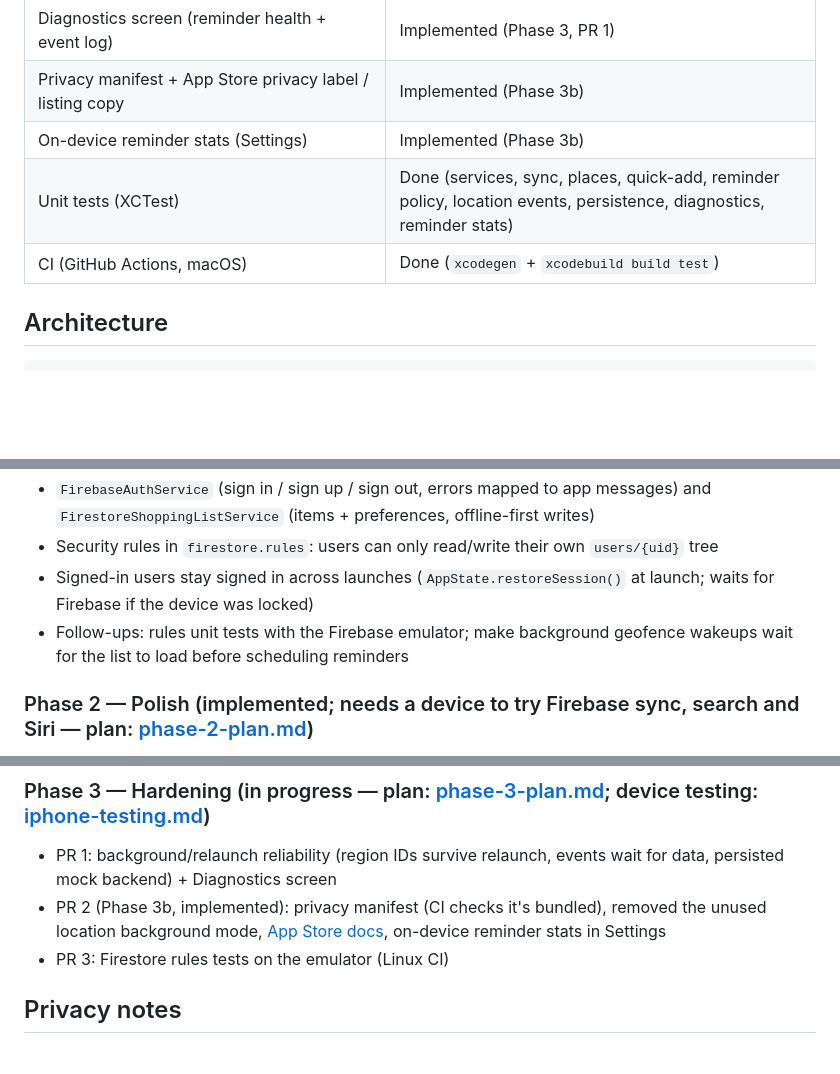
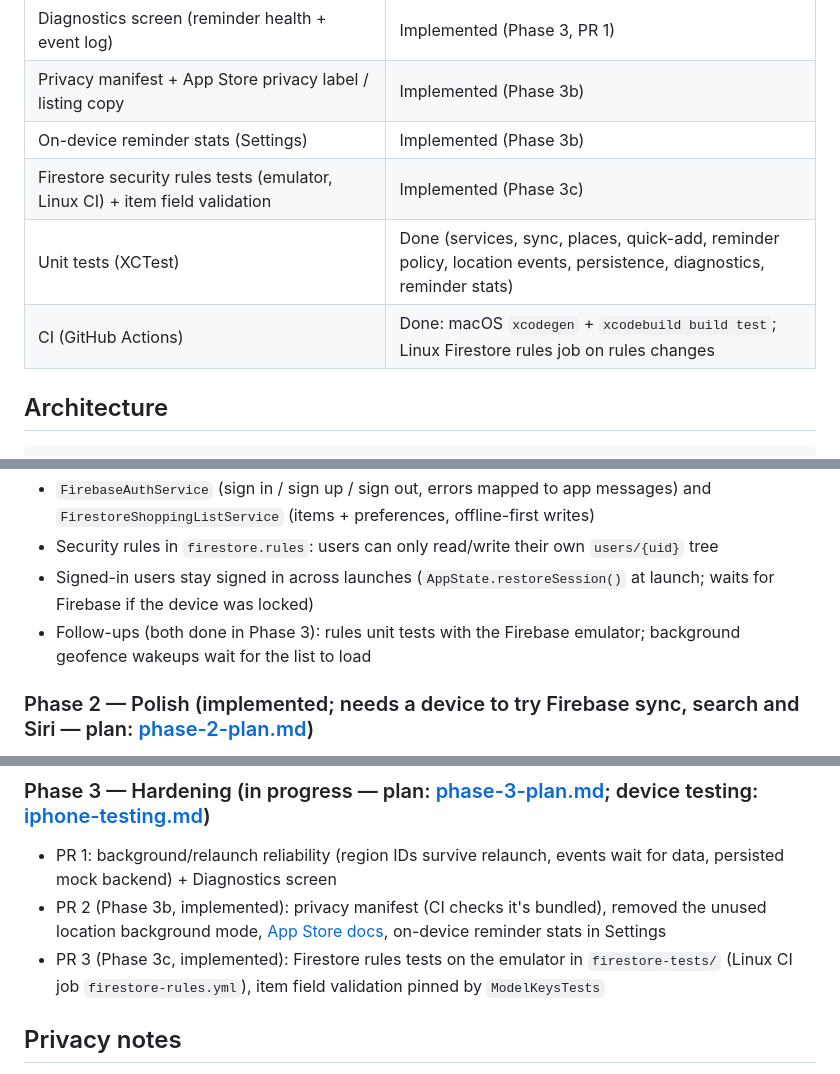
Before and after one commit to Ish0212/Smart-Grocery-Reminder-App, a Markdown page: docs/PLAN.md, 3 parts joined by grey strips. Drawn GitHub-style; blank space fills up the shorter version.

Commit message:
Phase 3c: docs and status

```diff
--- a/docs/PLAN.md
+++ b/docs/PLAN.md
@@ -26,8 +26,9 @@ An iOS app that keeps grocery lists handy and uses location to remind you:
 | Diagnostics screen (reminder health + event log) | Implemented (Phase 3, PR 1) |
 | Privacy manifest + App Store privacy label / listing copy | Implemented (Phase 3b) |
 | On-device reminder stats (Settings) | Implemented (Phase 3b) |
+| Firestore security rules tests (emulator, Linux CI) + item field validation | Implemented (Phase 3c) |
 | Unit tests (XCTest) | Done (services, sync, places, quick-add, reminder policy, location events, persistence, diagnostics, reminder stats) |
-| CI (GitHub Actions, macOS) | Done (`xcodegen` + `xcodebuild build test`) |
+| CI (GitHub Actions) | Done: macOS `xcodegen` + `xcodebuild build test`; Linux Firestore rules job on rules changes |
 
 ## Architecture
 
@@ -75,7 +76,7 @@ users/{uid}                  (profile: email + displayName live in Firebase Auth
 - `FirebaseAuthService` (sign in / sign up / sign out, errors mapped to app messages) and `FirestoreShoppingListService` (items + preferences, offline-first writes)
 - Security rules in `firestore.rules`: users can only read/write their own `users/{uid}` tree
 - Signed-in users stay signed in across launches (`AppState.restoreSession()` at launch; waits for Firebase if the device was locked)
-- Follow-ups: rules unit tests with the Firebase emulator; make background geofence wakeups wait for the list to load before scheduling reminders
+- Follow-ups (both done in Phase 3): rules unit tests with the Firebase emulator; background geofence wakeups wait for the list to load
 
 ### Phase 2 — Polish (implemented; needs a device to try Firebase sync, search and Siri — plan: [phase-2-plan.md](phase-2-plan.md))
 - Live, offline-first sync with Firestore snapshot listeners (also fixes the PR #2 session blockers)
@@ -86,7 +87,7 @@ users/{uid}                  (profile: email + displayName live in Firebase Auth
 ### Phase 3 — Hardening (in progress — plan: [phase-3-plan.md](phase-3-plan.md); device testing: [iphone-testing.md](iphone-testing.md))
 - PR 1: background/relaunch reliability (region IDs survive relaunch, events wait for data, persisted mock backend) + Diagnostics screen
 - PR 2 (Phase 3b, implemented): privacy manifest (CI checks it's bundled), removed the unused location background mode, [App Store docs](app-store/), on-device reminder stats in Settings
-- PR 3: Firestore rules tests on the emulator (Linux CI)
+- PR 3 (Phase 3c, implemented): Firestore rules tests on the emulator in `firestore-tests/` (Linux CI job `firestore-rules.yml`), item field validation pinned by `ModelKeysTests`
 
 ## Privacy notes
 
```
Also changed, not shown: docs/phase-3-plan.md (+3 -3 lines).
